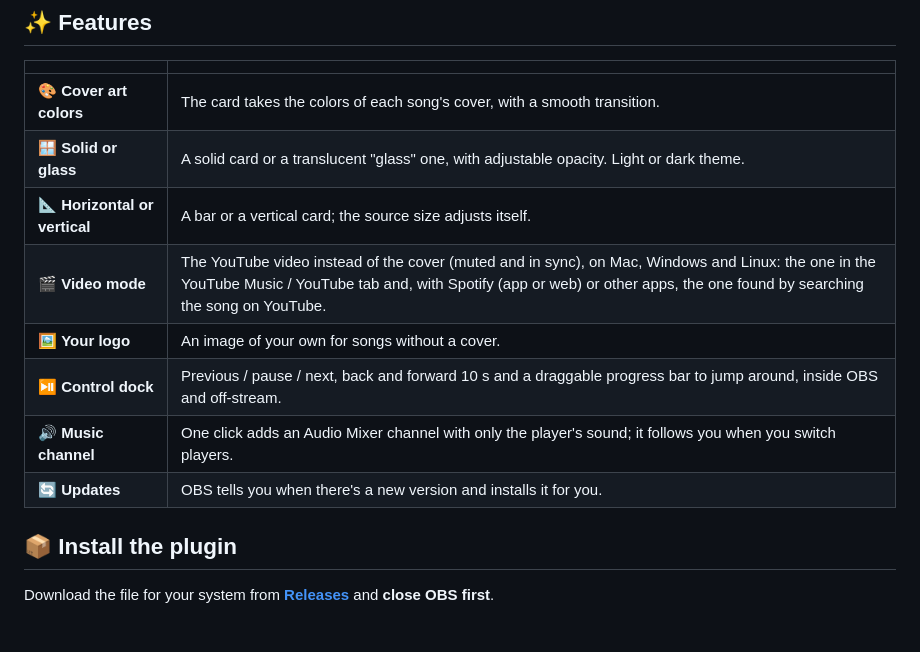
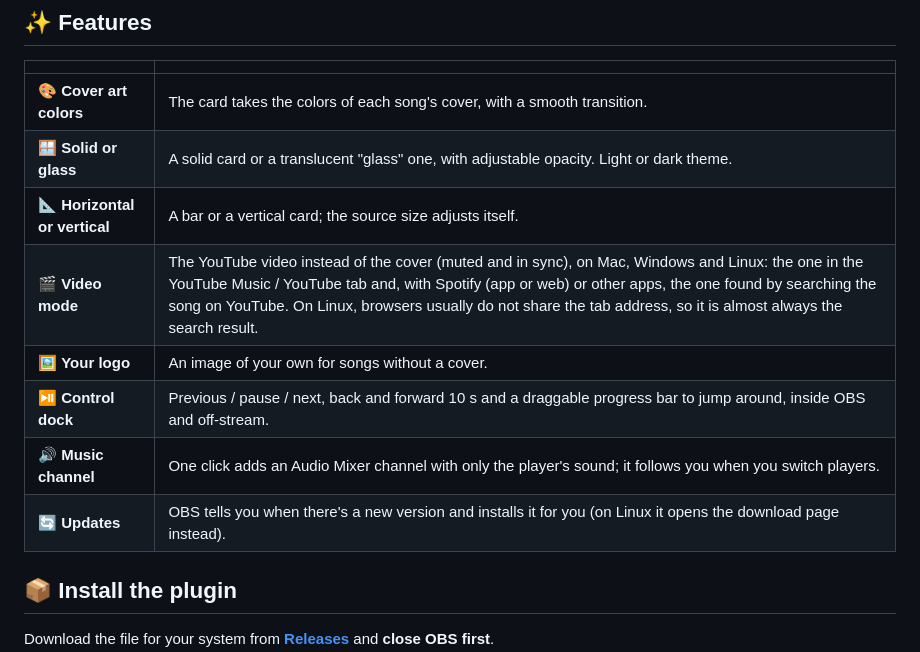
Before and after one commit to alejox/music-now-playing, a Markdown page: README.md, the part around the change. Rendered like a GitHub page; blank space fills up the shorter version.

```diff
--- a/README.md
+++ b/README.md
@@ -29,11 +29,11 @@ Works with **Spotify** (app or web), **YouTube Music**, **Apple Music** and any
 | 🎨 **Cover art colors** | The card takes the colors of each song's cover, with a smooth transition. |
 | 🪟 **Solid or glass** | A solid card or a translucent "glass" one, with adjustable opacity. Light or dark theme. |
 | 📐 **Horizontal or vertical** | A bar or a vertical card; the source size adjusts itself. |
-| 🎬 **Video mode** | The YouTube video instead of the cover (muted and in sync), on Mac, Windows and Linux: the one in the YouTube Music / YouTube tab and, with Spotify (app or web) or other apps, the one found by searching the song on YouTube. |
+| 🎬 **Video mode** | The YouTube video instead of the cover (muted and in sync), on Mac, Windows and Linux: the one in the YouTube Music / YouTube tab and, with Spotify (app or web) or other apps, the one found by searching the song on YouTube. On Linux, browsers usually do not share the tab address, so it is almost always the search result. |
 | 🖼️ **Your logo** | An image of your own for songs without a cover. |
 | ⏯️ **Control dock** | Previous / pause / next, back and forward 10 s and a draggable progress bar to jump around, inside OBS and off-stream. |
 | 🔊 **Music channel** | One click adds an Audio Mixer channel with only the player's sound; it follows you when you switch players. |
-| 🔄 **Updates** | OBS tells you when there's a new version and installs it for you. |
+| 🔄 **Updates** | OBS tells you when there's a new version and installs it for you (on Linux it opens the download page instead). |
 
 ## 📦 Install the plugin
 
```
Also changed, not shown: README.es.md (+2 -2 lines).
